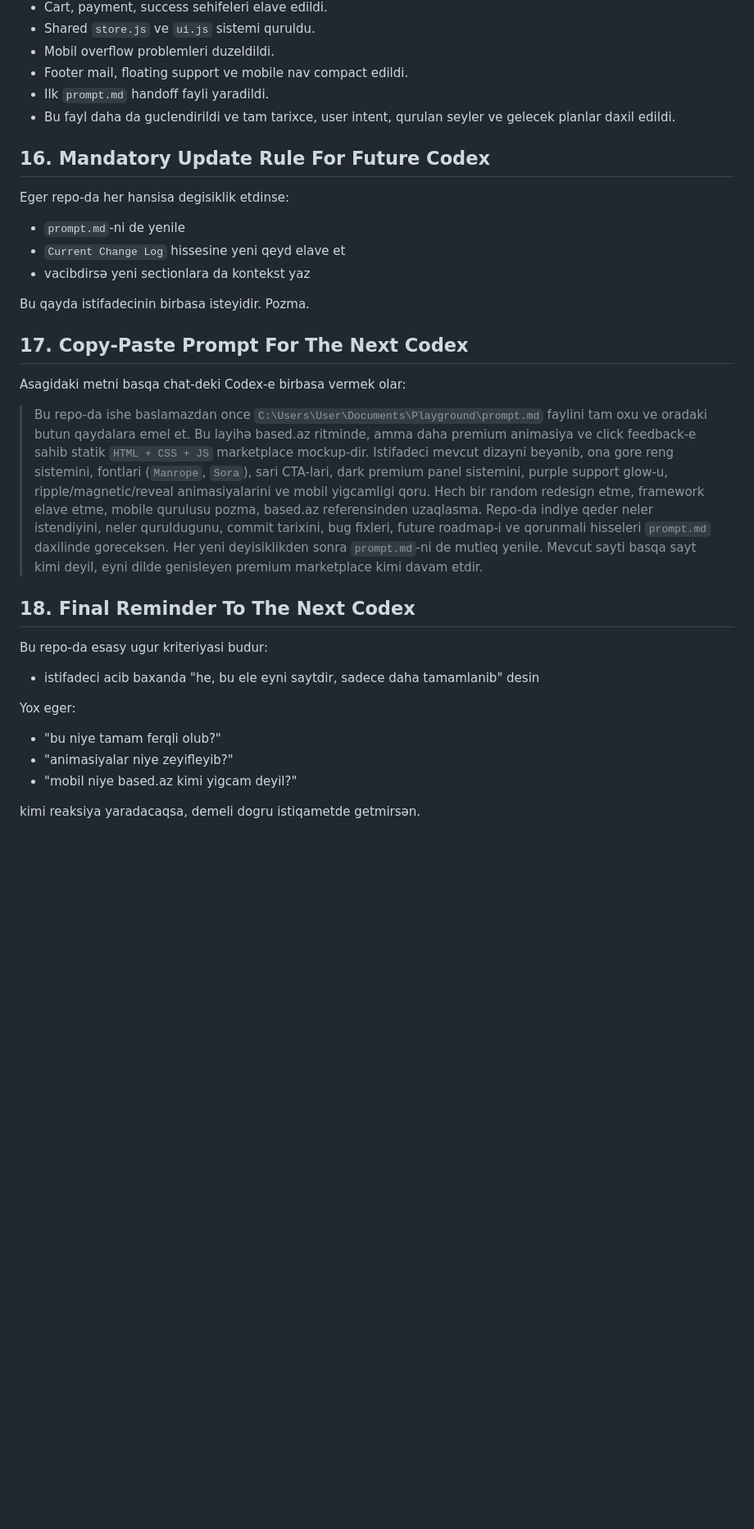
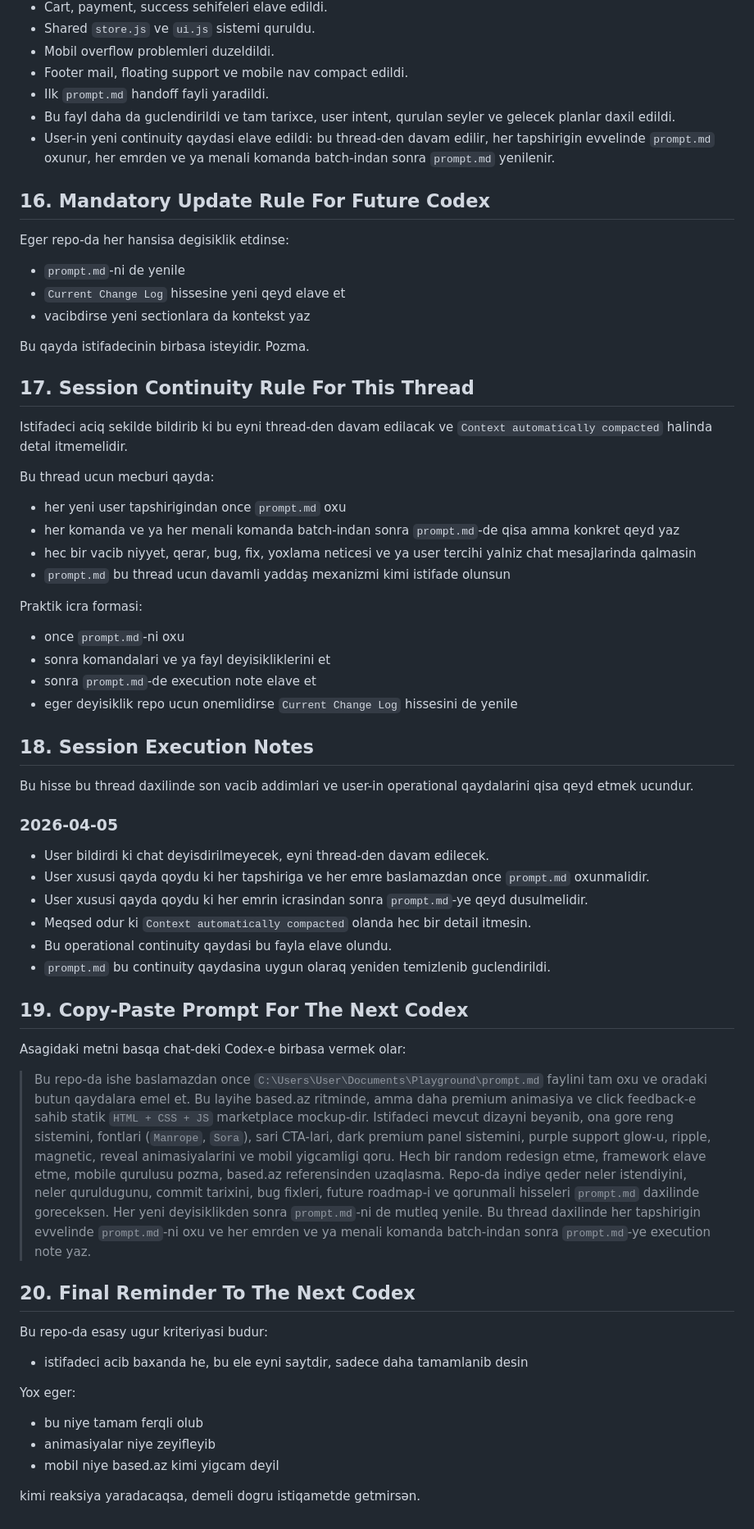
Before and after one commit to sinnerelix-sudo/digiblue.az, a Markdown page: prompt.md, the part around one of its changes. Shown at 82% size. Drawn GitHub-style; blank space fills up the shorter version.

Commit message:
Add thread continuity rule to handoff

```diff
--- a/prompt.md
+++ b/prompt.md
@@ -622,30 +637,60 @@ Bu hisseni her menali update-den sonra yenile.
 - Footer mail, floating support ve mobile nav compact edildi.
 - Ilk `prompt.md` handoff fayli yaradildi.
 - Bu fayl daha da guclendirildi ve tam tarixce, user intent, qurulan seyler ve gelecek planlar daxil edildi.
+- User-in yeni continuity qaydasi elave edildi: bu thread-den davam edilir, her tapshirigin evvelinde `prompt.md` oxunur, her emrden ve ya menali komanda batch-indan sonra `prompt.md` yenilenir.
 
 ## 16. Mandatory Update Rule For Future Codex
 
 Eger repo-da her hansisa degisiklik etdinse:
 - `prompt.md`-ni de yenile
 - `Current Change Log` hissesine yeni qeyd elave et
-- vacibdirsə yeni sectionlara da kontekst yaz
+- vacibdirse yeni sectionlara da kontekst yaz
 
 Bu qayda istifadecinin birbasa isteyidir. Pozma.
 
-## 17. Copy-Paste Prompt For The Next Codex
+## 17. Session Continuity Rule For This Thread
+
+Istifadeci aciq sekilde bildirib ki bu eyni thread-den davam edilacak ve `Context automatically compacted` halinda detal itmemelidir.
+
+Bu thread ucun mecburi qayda:
+- her yeni user tapshirigindan once `prompt.md` oxu
+- her komanda ve ya her menali komanda batch-indan sonra `prompt.md`-de qisa amma konkret qeyd yaz
+- hec bir vacib niyyet, qerar, bug, fix, yoxlama neticesi ve ya user tercihi yalniz chat mesajlarinda qalmasin
+- `prompt.md` bu thread ucun davamli yaddaş mexanizmi kimi istifade olunsun
+
+Praktik icra formasi:
+- once `prompt.md`-ni oxu
+- sonra komandalari ve ya fayl deyisikliklerini et
+- sonra `prompt.md`-de execution note elave et
+- eger deyisiklik repo ucun onemlidirse `Current Change Log` hissesini de yenile
+
+## 18. Session Execution Notes
+
+Bu hisse bu thread daxilinde son vacib addimlari ve user-in operational qaydalarini qisa qeyd etmek ucundur.
+
+### 2026-04-05
+
+- User bildirdi ki chat deyisdirilmeyecek, eyni thread-den davam edilecek.
+- User xususi qayda qoydu ki her tapshiriga ve her emre baslamazdan once `prompt.md` oxunmalidir.
+- User xususi qayda qoydu ki her emrin icrasindan sonra `prompt.md`-ye qeyd dusulmelidir.
+- Meqsed odur ki `Context automatically compacted` olanda hec bir detail itmesin.
+- Bu operational continuity qaydasi bu fayla elave olundu.
+- `prompt.md` bu continuity qaydasina uygun olaraq yeniden temizlenib guclendirildi.
+
+## 19. Copy-Paste Prompt For The Next Codex
 
 Asagidaki metni basqa chat-deki Codex-e birbasa vermek olar:
 
-> Bu repo-da ishe baslamazdan once `C:\Users\User\Documents\Playground\prompt.md` faylini tam oxu ve oradaki butun qaydalara emel et. Bu layihə based.az ritminde, amma daha premium animasiya ve click feedback-e sahib statik `HTML + CSS + JS` marketplace mockup-dir. Istifadeci mevcut dizayni beyənib, ona gore reng sistemini, fontlari (`Manrope`, `Sora`), sari CTA-lari, dark premium panel sistemini, purple support glow-u, ripple/magnetic/reveal animasiyalarini ve mobil yigcamligi qoru. Hech bir random redesign etme, framework elave etme, mobile qurulusu pozma, based.az referensinden uzaqlasma. Repo-da indiye qeder neler istendiyini, neler quruldugunu, commit tarixini, bug fixleri, future roadmap-i ve qorunmali hisseleri `prompt.md` daxilinde goreceksen. Her yeni deyisiklikden sonra `prompt.md`-ni de mutleq yenile. Mevcut sayti basqa sayt kimi deyil, eyni dilde genisleyen premium marketplace kimi davam etdir.
+> Bu repo-da ishe baslamazdan once `C:\Users\User\Documents\Playground\prompt.md` faylini tam oxu ve oradaki butun qaydalara emel et. Bu layihe based.az ritminde, amma daha premium animasiya ve click feedback-e sahib statik `HTML + CSS + JS` marketplace mockup-dir. Istifadeci mevcut dizayni beyənib, ona gore reng sistemini, fontlari (`Manrope`, `Sora`), sari CTA-lari, dark premium panel sistemini, purple support glow-u, ripple, magnetic, reveal animasiyalarini ve mobil yigcamligi qoru. Hech bir random redesign etme, framework elave etme, mobile qurulusu pozma, based.az referensinden uzaqlasma. Repo-da indiye qeder neler istendiyini, neler quruldugunu, commit tarixini, bug fixleri, future roadmap-i ve qorunmali hisseleri `prompt.md` daxilinde goreceksen. Her yeni deyisiklikden sonra `prompt.md`-ni de mutleq yenile. Bu thread daxilinde her tapshirigin evvelinde `prompt.md`-ni oxu ve her emrden ve ya menali komanda batch-indan sonra `prompt.md`-ye execution note yaz.
 
-## 18. Final Reminder To The Next Codex
+## 20. Final Reminder To The Next Codex
 
 Bu repo-da esasy ugur kriteriyasi budur:
-- istifadeci acib baxanda "he, bu ele eyni saytdir, sadece daha tamamlanib" desin
+- istifadeci acib baxanda he, bu ele eyni saytdir, sadece daha tamamlanib desin
 
 Yox eger:
-- "bu niye tamam ferqli olub?"
-- "animasiyalar niye zeyifleyib?"
-- "mobil niye based.az kimi yigcam deyil?"
+- bu niye tamam ferqli olub
+- animasiyalar niye zeyifleyib
+- mobil niye based.az kimi yigcam deyil
 
 kimi reaksiya yaradacaqsa, demeli dogru istiqametde getmirsən.
```
Also changed, not shown: other parts of prompt.md (+78 -63 lines).
